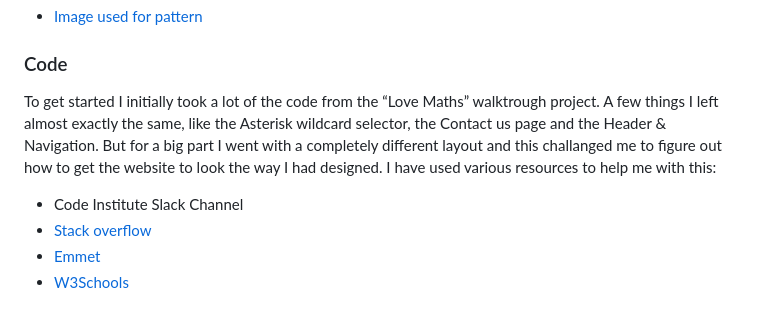
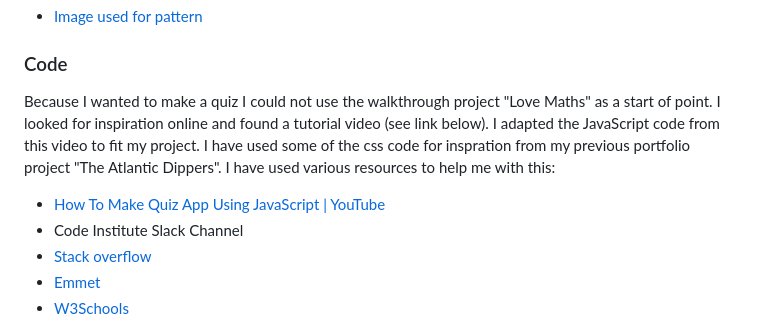
Before and after one commit to LemmenAid/Irish-tree-trivia, a Markdown page: README.md, the part around the change. Drawn GitHub-style.

Commit message:
Add links to credit section readme

```diff
--- a/README.md
+++ b/README.md
@@ -402,8 +402,12 @@ For the background of the website a free image was used to make a pattern:
 
 ### Code
 
-To get started I initially took a lot of the code from the “Love Maths” walktrough project. A few things I left almost exactly the same, like the Asterisk wildcard selector, the Contact us page and the Header & Navigation. But for a big part I went with a completely different layout and this challanged me to figure out how to get the website to look the way I had designed. I have used various resources to help me with this:
+Because I wanted to make a quiz I could not use the walkthrough project "Love Maths" as a start of point.
+I looked for inspiration online and found a tutorial video (see link below). I adapted the JavaScript code from this video to fit my project.
+I have used some of the css code for inspration from my previous portfolio project "The Atlantic Dippers".
+I have used various resources to help me with this:
 
+* [How To Make Quiz App Using JavaScript | YouTube](https://youtu.be/PBcqGxrr9g8?feature=shared)
 * Code Institute Slack Channel
 * [Stack overflow](https://stackoverflow.com/)
 * [Emmet](https://docs.emmet.io/cheat-sheet/)
```
